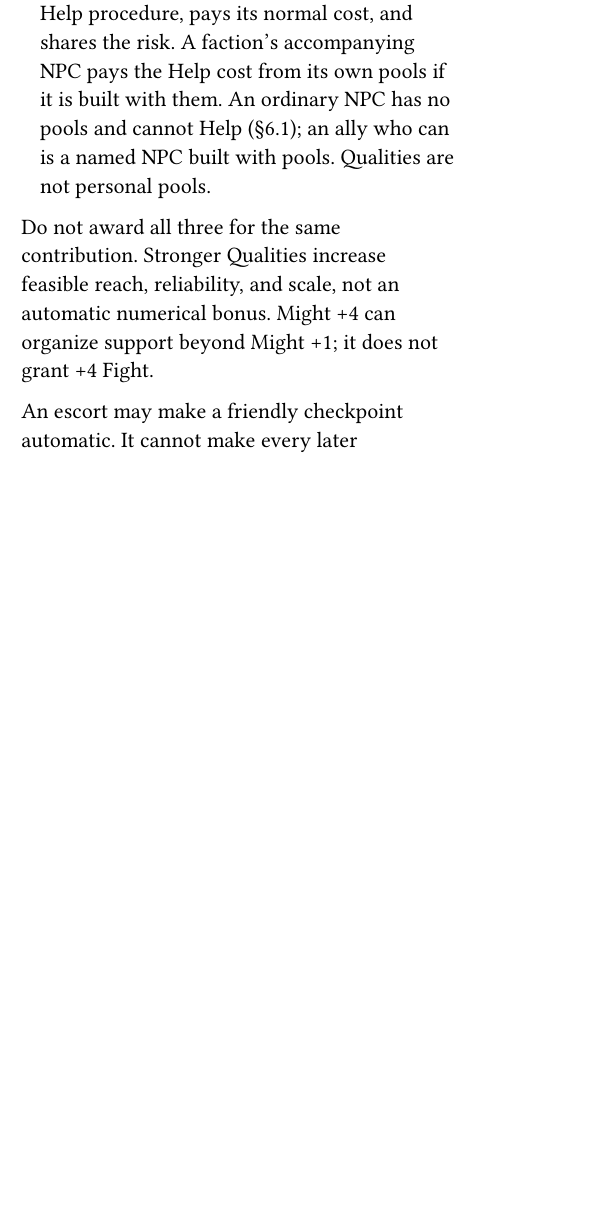
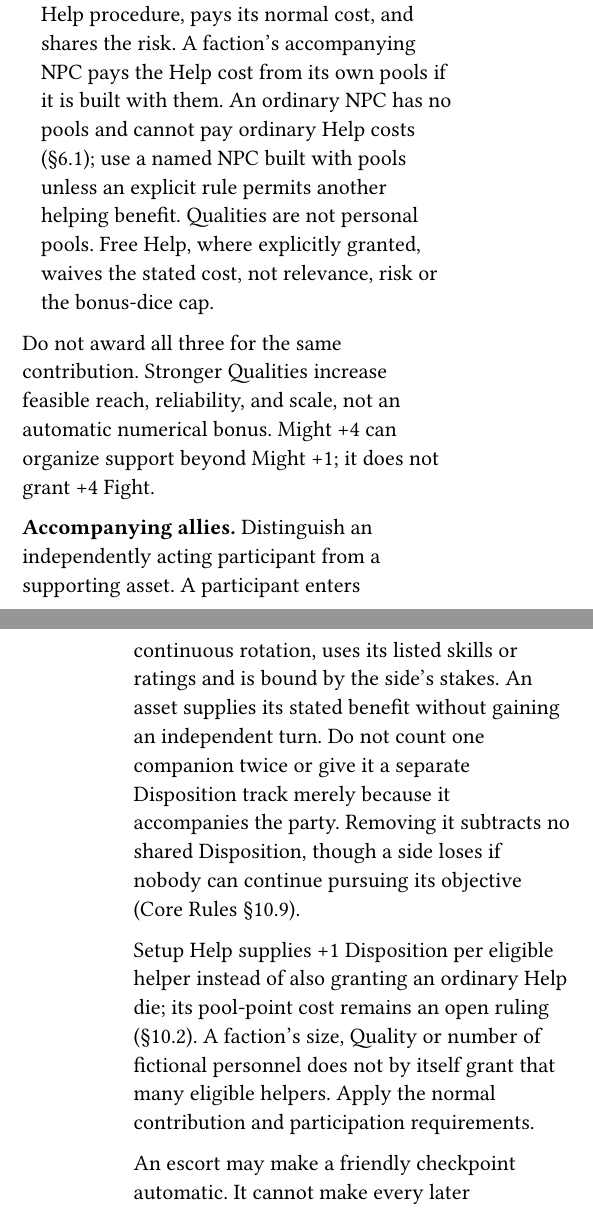
Before and after one commit to SkroxiousDM/2d12GameSystem, a Typst document (docs/2d12System/chapter-3-optional-modules.typ, which reads docs/2d12System/chapter-3-module-e-factions.typ): part of one column of page 21 of 30 before the commit and two parts of the columns of pages 21 and 22 of 31 after it, the two joined at a grey line, cut so that both start at the same text, the shorter picture padded with empty space. Compiled offline with Typst 0.15; a missing font is replaced by an installed copy or a similar font.

Commit message:
Clarify faction request checks and accompanying support in conflicts

```diff
--- a/docs/2d12System/chapter-3-module-e-factions.typ
+++ b/docs/2d12System/chapter-3-module-e-factions.typ
@@ -176,9 +178,13 @@ A Quality establishes what support the faction can organize; Standing, authority
 Support has one concrete application:
 - Permission: equipment, credentials, transport, or access makes the action possible, or removes the need for a particular roll.
 - A scoped Truth: actual conditions change Difficulty under Core Rules §8.
-- Active Help: a participating ally uses the core Help procedure, pays its normal cost, and shares the risk. A faction's accompanying NPC pays the Help cost from its own pools if it is built with them. An ordinary NPC has no pools and cannot Help (§6.1); an ally who can is a named NPC built with pools. Qualities are not personal pools.
+- Active Help: a participating ally uses the core Help procedure, pays its normal cost, and shares the risk. A faction's accompanying NPC pays the Help cost from its own pools if it is built with them. An ordinary NPC has no pools and cannot pay ordinary Help costs (§6.1); use a named NPC built with pools unless an explicit rule permits another helping benefit. Qualities are not personal pools. Free Help, where explicitly granted, waives the stated cost, not relevance, risk or the bonus-dice cap.
 
 Do not award all three for the same contribution. Stronger Qualities increase feasible reach, reliability, and scale, not an automatic numerical bonus. Might +4 can organize support beyond Might +1; it does not grant +4 Fight.
+
+#strong[Accompanying allies.] Distinguish an independently acting participant from a supporting asset. A participant enters continuous rotation, uses its listed skills or ratings and is bound by the side's stakes. An asset supplies its stated benefit without gaining an independent turn. Do not count one companion twice or give it a separate Disposition track merely because it accompanies the party. Removing it subtracts no shared Disposition, though a side loses if nobody can continue pursuing its objective (Core Rules §10.9).
+
+Setup Help supplies +1 Disposition per eligible helper instead of also granting an ordinary Help die; its pool-point cost remains an open ruling (§10.2). A faction's size, Quality or number of fictional personnel does not by itself grant that many eligible helpers. Apply the normal contribution and participation requirements.
 
 An escort may make a friendly checkpoint automatic. It cannot make every later negotiation easier simply because it exists. Personnel face the real risks of deployment, and a borrowed resource is not freely duplicable or permanently transferred.
 
```
Also changed, not shown: docs/2d12System/chapter-3-module-e-factions.typ (4 more changed lines).
